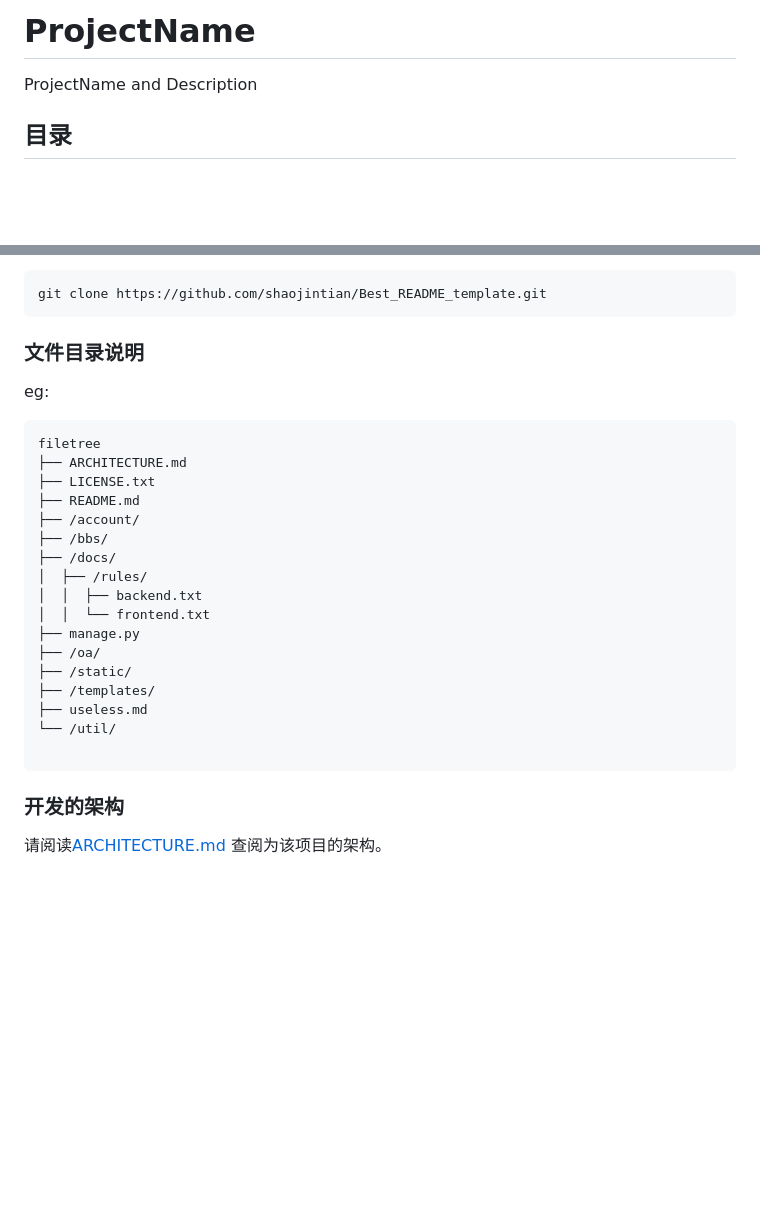
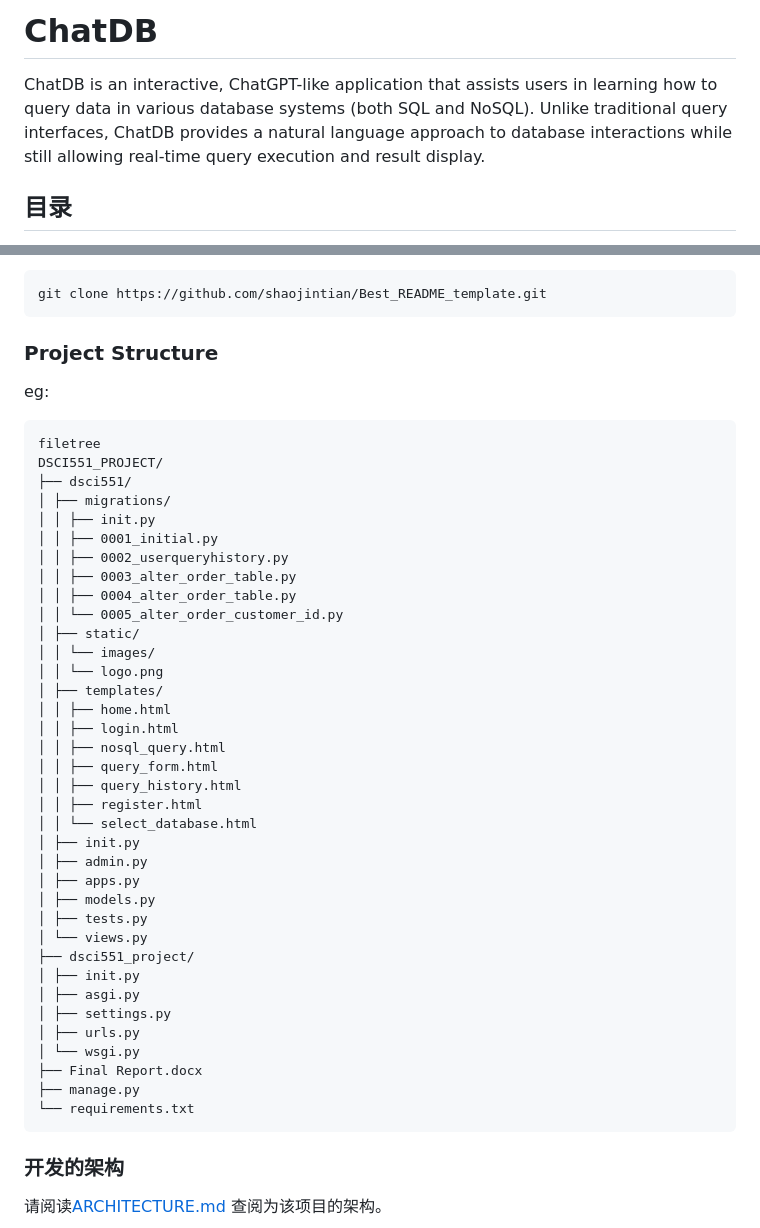
Before and after one commit to Yihao-8bit/Dsci551-Project, a Markdown page: README.md, 2 parts joined by grey strips. GitHub-like rendering; blank space fills up the shorter version.

````diff
--- a/README.md
+++ b/README.md
@@ -1,8 +1,9 @@
 
 
-# ProjectName
+# ChatDB
 
-ProjectName and Description
+ChatDB is an interactive, ChatGPT-like application that assists users in learning how to query data in various database systems (both SQL and NoSQL). Unlike traditional query interfaces, ChatDB provides a natural language approach to database interactions while still allowing real-time query execution and result display.
+
 
 ## 目录
 
@@ -39,27 +40,46 @@ ProjectName and Description
 git clone https://github.com/shaojintian/Best_README_template.git
 ```
 
-### 文件目录说明
+### Project Structure
 eg:
 
 ```
 filetree
-├── ARCHITECTURE.md
-├── LICENSE.txt
-├── README.md
-├── /account/
-├── /bbs/
-├── /docs/
-│  ├── /rules/
-│  │  ├── backend.txt
-│  │  └── frontend.txt
+DSCI551_PROJECT/
+├── dsci551/
+│ ├── migrations/
+│ │ ├── init.py
+│ │ ├── 0001_initial.py
+│ │ ├── 0002_userqueryhistory.py
+│ │ ├── 0003_alter_order_table.py
+│ │ ├── 0004_alter_order_table.py
+│ │ └── 0005_alter_order_customer_id.py
+│ ├── static/
+│ │ └── images/
+│ │ └── logo.png
+│ ├── templates/
+│ │ ├── home.html
+│ │ ├── login.html
+│ │ ├── nosql_query.html
+│ │ ├── query_form.html
+│ │ ├── query_history.html
+│ │ ├── register.html
+│ │ └── select_database.html
+│ ├── init.py
+│ ├── admin.py
+│ ├── apps.py
+│ ├── models.py
+│ ├── tests.py
+│ └── views.py
+├── dsci551_project/
+│ ├── init.py
+│ ├── asgi.py
+│ ├── settings.py
+│ ├── urls.py
+│ └── wsgi.py
+├── Final Report.docx
 ├── manage.py
-├── /oa/
-├── /static/
-├── /templates/
-├── useless.md
-└── /util/
-
+└── requirements.txt
 ```
 
 
````
